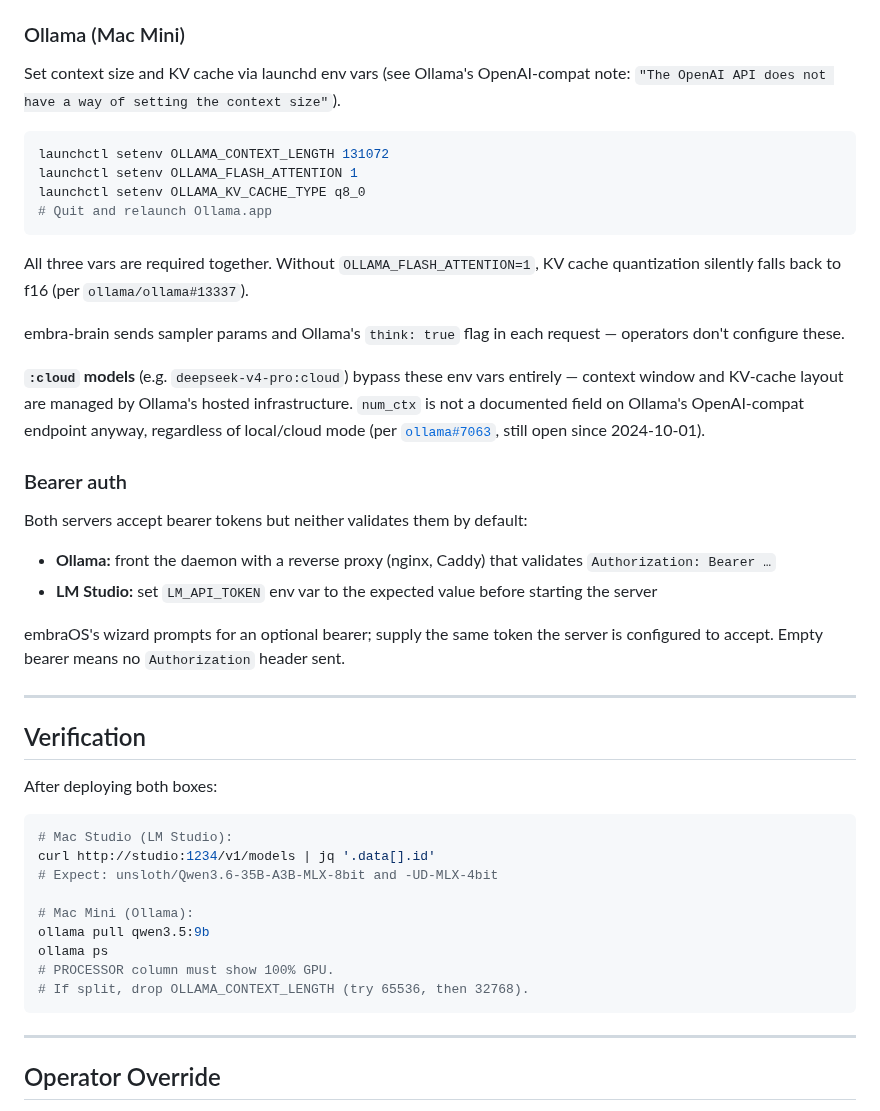
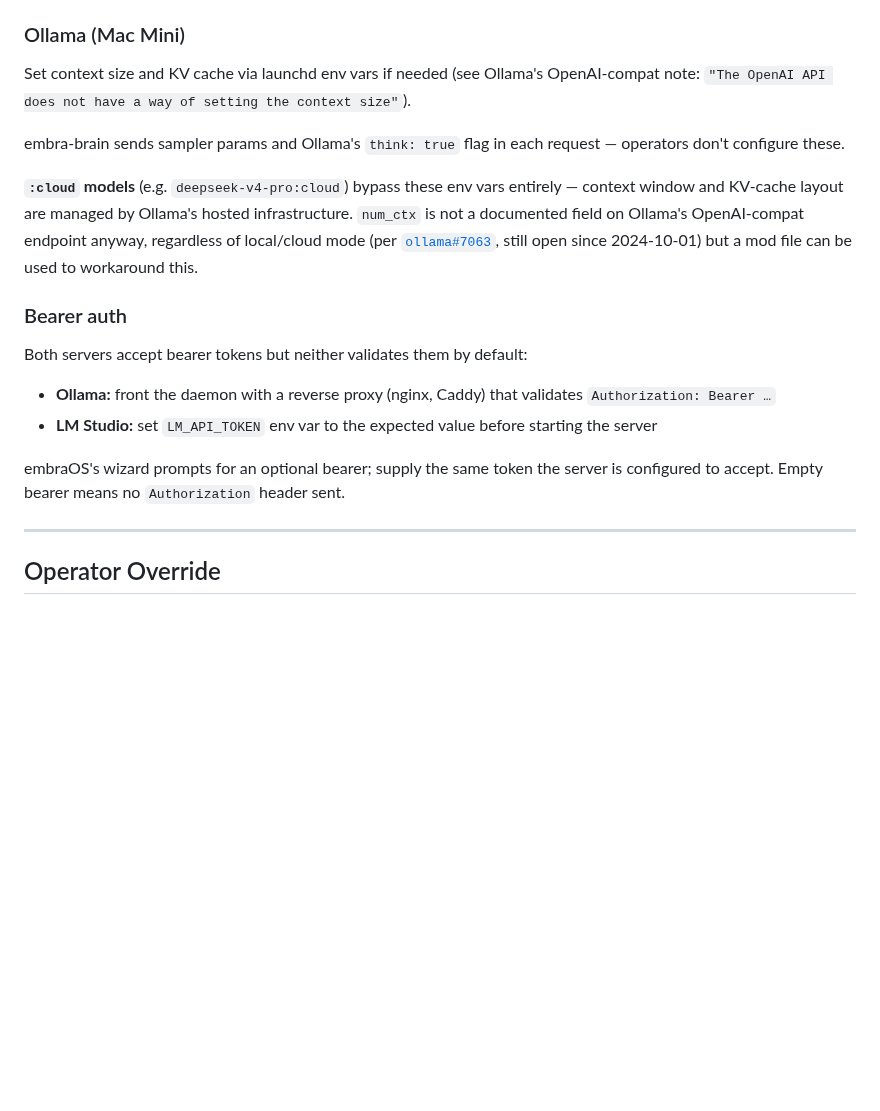
Before and after one commit to Ward-Software-Defined-Systems/embraOS, a Markdown page: docs/RECOMMENDED-LOCAL-MODELS.md, the part around one of its changes. GitHub-like rendering; blank space fills up the shorter version.

````diff
--- a/docs/RECOMMENDED-LOCAL-MODELS.md
+++ b/docs/RECOMMENDED-LOCAL-MODELS.md
@@ -70,20 +43,11 @@ embra-brain sends sampler params and chat-template config (including `chat_templ
 
 ### Ollama (Mac Mini)
 
-Set context size and KV cache via launchd env vars (see Ollama's OpenAI-compat note: `"The OpenAI API does not have a way of setting the context size"`).
-
-```bash
-launchctl setenv OLLAMA_CONTEXT_LENGTH 131072
-launchctl setenv OLLAMA_FLASH_ATTENTION 1
-launchctl setenv OLLAMA_KV_CACHE_TYPE q8_0
-# Quit and relaunch Ollama.app
-```
-
-All three vars are required together. Without `OLLAMA_FLASH_ATTENTION=1`, KV cache quantization silently falls back to f16 (per `ollama/ollama#13337`).
+Set context size and KV cache via launchd env vars if needed (see Ollama's OpenAI-compat note: `"The OpenAI API does not have a way of setting the context size"`).
 
 embra-brain sends sampler params and Ollama's `think: true` flag in each request — operators don't configure these.
 
-**`:cloud` models** (e.g. `deepseek-v4-pro:cloud`) bypass these env vars entirely — context window and KV-cache layout are managed by Ollama's hosted infrastructure. `num_ctx` is not a documented field on Ollama's OpenAI-compat endpoint anyway, regardless of local/cloud mode (per [`ollama#7063`](https://github.com/ollama/ollama/issues/7063), still open since 2024-10-01).
+**`:cloud` models** (e.g. `deepseek-v4-pro:cloud`) bypass these env vars entirely — context window and KV-cache layout are managed by Ollama's hosted infrastructure. `num_ctx` is not a documented field on Ollama's OpenAI-compat endpoint anyway, regardless of local/cloud mode (per [`ollama#7063`](https://github.com/ollama/ollama/issues/7063), still open since 2024-10-01) but a mod file can be used to workaround this.
 
 ### Bearer auth
 
@@ -96,24 +60,6 @@ embraOS's wizard prompts for an optional bearer; supply the same token the serve
 
 ---
 
-## Verification
-
-After deploying both boxes:
-
-```bash
-# Mac Studio (LM Studio):
-curl http://studio:1234/v1/models | jq '.data[].id'
-# Expect: unsloth/Qwen3.6-35B-A3B-MLX-8bit and -UD-MLX-4bit
-
-# Mac Mini (Ollama):
-ollama pull qwen3.5:9b
-ollama ps
-# PROCESSOR column must show 100% GPU.
-# If split, drop OLLAMA_CONTEXT_LENGTH (try 65536, then 32768).
-```
-
----
-
 ## Operator Override
 
 Both lists are operator-overridable at wizard time. Switching models post-wizard runs `/provider --setup <ollama|lm_studio>` (Sprint 5 reconfigure flow added in commit `4eb57e9`).
````
Also changed, not shown: other parts of docs/RECOMMENDED-LOCAL-MODELS.md (+6 -33 lines), README.md (+4 -5 lines).
